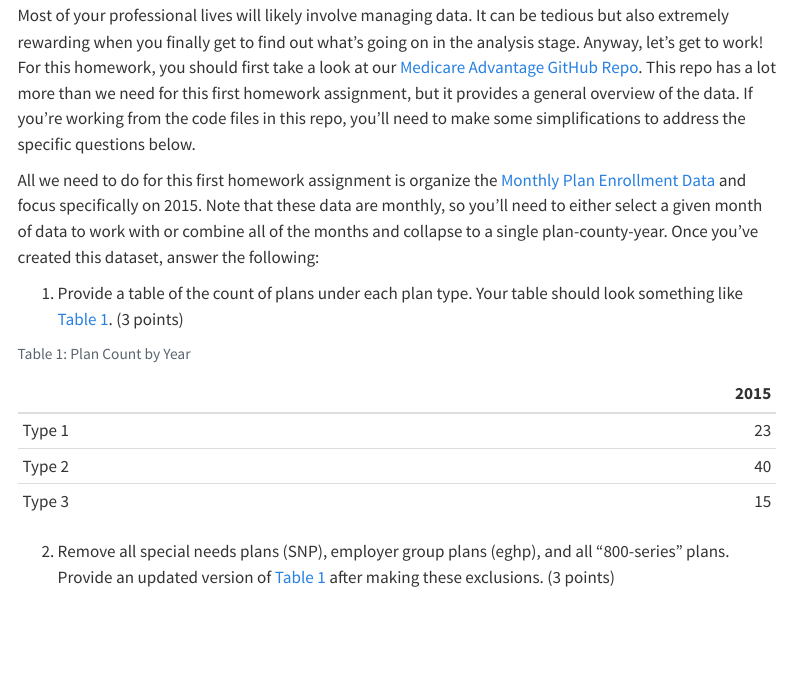
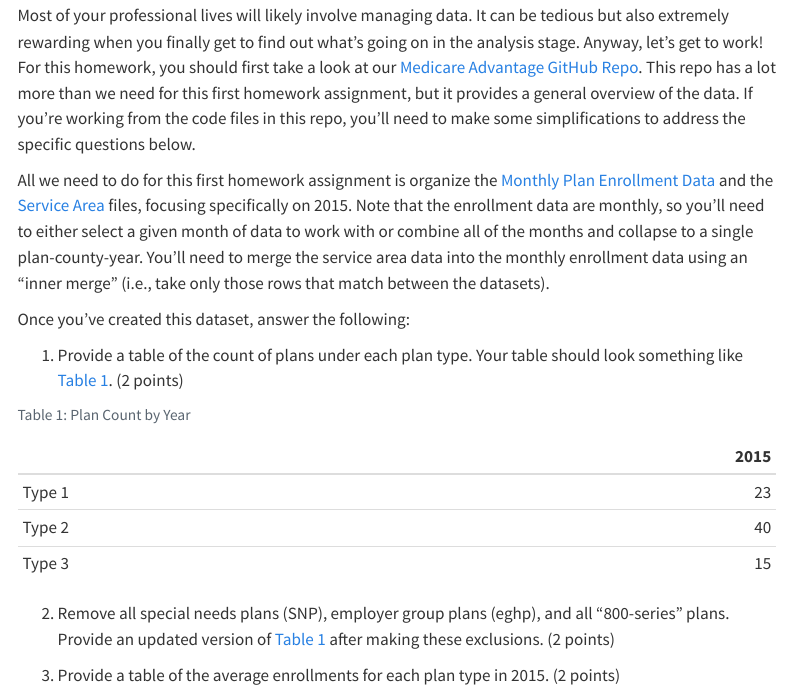
Before and after one commit to imccart/econ470-spring2025, a Quarto document (assignments/homework1.qmd): the page in a window 1100 px wide, from 560 px down. Rendered offline with R 4.5, knitr and Pandoc in place of Quarto, with nearby package versions; code that draws random numbers runs with fixed seeds of ours; menus at the side of the page are left out.

Commit message:
update homework 1

````diff
--- a/assignments/homework1.qmd
+++ b/assignments/homework1.qmd
@@ -16,9 +16,11 @@ The first half of this assignment is entirely about version control in Git, sett
 ## Building the data
 Most of your professional lives will likely involve managing data. It can be tedious but also extremely rewarding when you finally get to find out what's going on in the analysis stage. Anyway, let's get to work! For this homework, you should first take a look at our [Medicare Advantage GitHub Repo](https://github.com/imccart/ma-class). This repo has a lot more than we need for this first homework assignment, but it provides a general overview of the data. If you're working from the code files in this repo, you'll need to make some simplifications to address the specific questions below.
 
-All we need to do for this first homework assignment is organize the [Monthly Plan Enrollment Data](https://github.com/imccart/ma-class/blob/main/data-code/1_Plan_Data.R) and focus specifically on 2015. Note that these data are monthly, so you'll need to either select a given month of data to work with or combine all of the months and collapse to a single plan-county-year. Once you've created this dataset, answer the following:
+All we need to do for this first homework assignment is organize the [Monthly Plan Enrollment Data](https://github.com/imccart/ma-class/blob/main/data-code/1_Plan_Data.R) and the [Service Area](https://github.com/imccart/ma-class/blob/main/data-code/3_Service_Areas.R) files, focusing specifically on 2015. Note that the enrollment data are monthly, so you'll need to either select a given month of data to work with or combine all of the months and collapse to a single plan-county-year. You'll need to merge the service area data into the monthly enrollment data using an "inner merge" (i.e., take only those rows that match between the datasets).
 
-1. Provide a table of the count of plans under each plan type. Your table should look something like @tbl-extable. (3 points)
+Once you've created this dataset, answer the following:
+
+1. Provide a table of the count of plans under each plan type. Your table should look something like @tbl-extable. (2 points)
 
 ```{r}
 #| include: false
@@ -35,4 +37,6 @@ knitr::kable(test.data, col.names=c("2015"),
              type="html", booktabs = TRUE)
 ```
 
-2. Remove all special needs plans (SNP), employer group plans (eghp), and all "800-series" plans. Provide an updated version of @tbl-extable after making these exclusions. (3 points)
+2. Remove all special needs plans (SNP), employer group plans (eghp), and all "800-series" plans. Provide an updated version of @tbl-extable after making these exclusions. (2 points)
+
+3. Provide a table of the average enrollments for each plan type in 2015. (2 points)
````
Also changed, not shown: docs/search.json, 5 other files.
